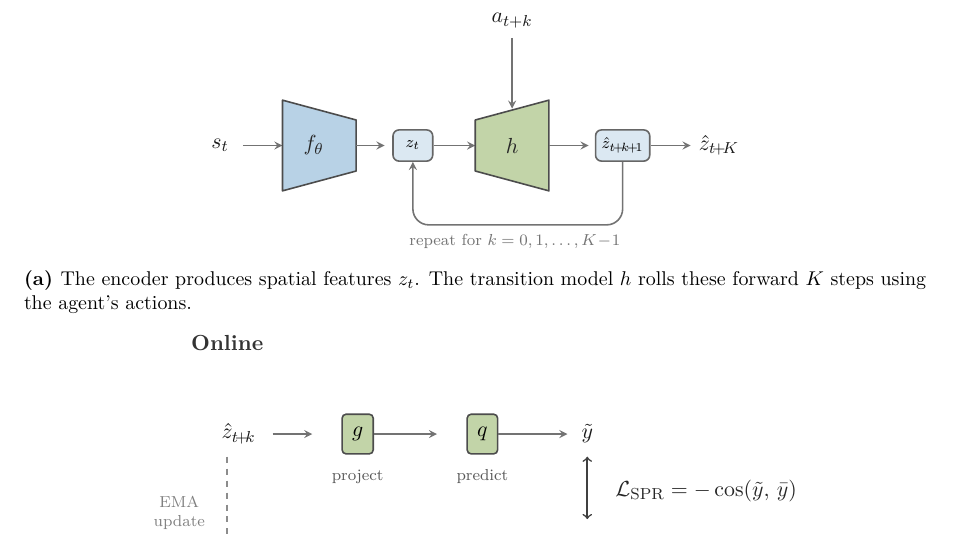
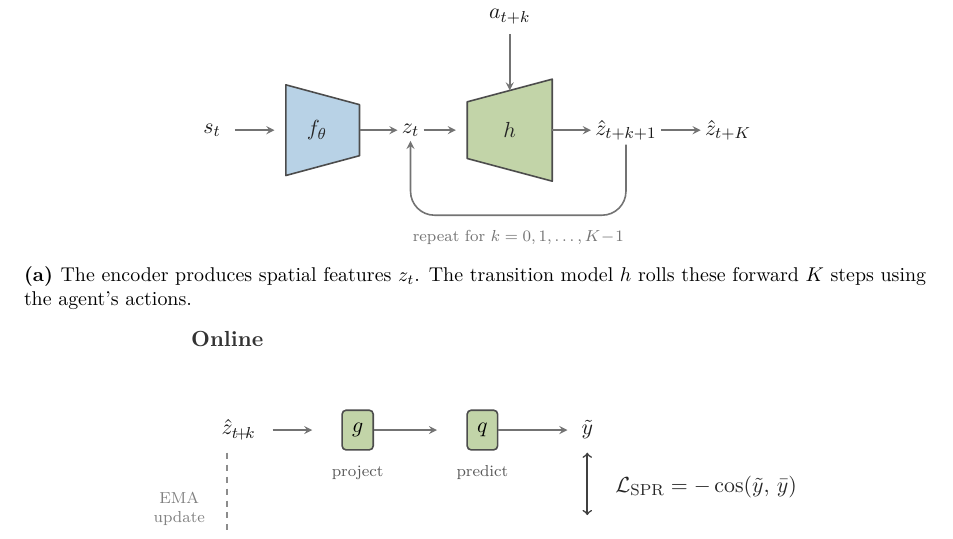
Before and after one commit to toribiodiego/thesis, a LaTeX thesis (writing/main.tex, which reads writing/figures/spr-architecture.tex): part of page 12 of 23, cut so that both start at the same text. Compiled offline with pdfLaTeX.

Commit message:
docs: simplify SPR rollout diagram to bare data labels
Remove state node boxes from subfigure (a) so only the two
processing components (encoder and transition model) carry shapes.
Data representations (z_t, z_hat) are now bare text labels with
arrows pointing to and from them, reducing visual noise and making
the pipeline structure immediately clear.

```diff
--- a/writing/figures/spr-architecture.tex
+++ b/writing/figures/spr-architecture.tex
@@ -11,61 +11,52 @@
 \begin{subfigure}[t]{\textwidth}
 \centering
 \begin{tikzpicture}[
-    box/.style={draw=black!70, thick, minimum height=0.9cm,
-                minimum width=1.0cm, font=\small, inner sep=5pt,
-                rounded corners=2pt},
-    state/.style={draw=black!60, thick, rounded corners=3pt,
-                  fill=encfade!50, minimum height=0.55cm,
-                  minimum width=0.7cm, font=\scriptsize,
-                  inner sep=3pt},
     arr/.style={->, thick, >=stealth, black!55},
-    lbl/.style={font=\scriptsize, text=black!65},
+    lbl/.style={font=\scriptsize, text=black!55},
 ]
 
 % s_t
-\node[font=\small, text=black!90] at (-0.3, 0) {$s_t$};
-\draw[arr] (0.1, 0) -- (0.8, 0);
+\node[font=\small, text=black!90] at (-0.5, 0) {$s_t$};
+\draw[arr] (-0.1, 0) -- (0.6, 0);
 
-% Encoder (trapezoid)
+% Encoder (trapezoid: wide left, narrow right = compression)
 \fill[encfade, draw=black!70, thick, line join=round]
     (0.8, -0.8) -- (0.8, 0.8) -- (2.1, 0.45) -- (2.1, -0.45) -- cycle;
 \node[font=\small, text=black!85] at (1.35, 0) {$f_\theta$};
 
-% z_t as a visible state node
-\draw[arr] (2.1, 0) -- (2.6, 0);
-\node[state] (zt) at (3.1, 0) {$z_t$};
-
-% Arrow into h
-\draw[arr] (zt.east) -- (4.2, 0);
+% z_t as plain text node -- arrows point to and from it
+\node[font=\small, text=black!90, inner sep=2pt] (zt) at (3.0, 0) {$z_t$};
+\draw[arr] (2.1, 0) -- (zt.west);
+\draw[arr] (zt.east) -- (3.8, 0);
 
 % Transition model h (decoder trapezoid: narrow left, wide right)
 \fill[sprcomp, draw=black!70, thick, line join=round]
-    (4.2, -0.45) -- (4.2, 0.45) -- (5.5, 0.8) -- (5.5, -0.8) -- cycle;
-\node[font=\small, text=black!85] at (4.85, 0) {$h$};
-% Create an invisible node for arrow anchoring
-\coordinate (h-north) at (4.85, 0.65);
+    (4.0, -0.5) -- (4.0, 0.5) -- (5.5, 0.9) -- (5.5, -0.9) -- cycle;
+\node[font=\small, text=black!85] at (4.75, 0) {$h$};
+\coordinate (h-north) at (4.75, 0.7);
 \coordinate (h-east) at (5.5, 0);
 
 % Action input from above
-\node[font=\small, text=black!90] at (4.85, 2.2) {$a_{t+k}$};
-\draw[arr] (4.85, 1.9) -- (h-north);
+\node[font=\small, text=black!90] at (4.75, 2.0) {$a_{t+k}$};
+\draw[arr] (4.75, 1.7) -- (h-north);
 
-% Output to the right
-\draw[arr] (h-east) -- (6.2, 0);
-\node[state] (zout) at (6.8, 0) {$\hat{z}_{t\!+\!k\!+\!1}$};
+% z_hat output as plain text node
+\node[font=\small, text=black!90, inner sep=2pt] (zout) at (6.8, 0)
+    {$\hat{z}_{t+k+1}$};
+\draw[arr] (h-east) -- (zout.west);
 
-% Feedback loop (below)
-\draw[arr, rounded corners=8pt]
-    (zout.south) -- (6.8, -1.4) -- (3.1, -1.4) -- (zt.south);
+% Feedback loop (below, back to z_t)
+\draw[arr, rounded corners=12pt]
+    (zout.south) -- (6.8, -1.5) -- (3.0, -1.5) -- (zt.south);
 
 % Loop annotation
-\node[lbl, text=black!55] at (4.9, -1.7)
+\node[lbl] at (4.9, -1.9)
     {repeat for $k = 0, 1, \ldots, K\!-\!1$};
 
-% Final output arrow (exits the loop)
-\draw[arr] (zout.east) -- (8.0, 0);
-\node[font=\small, text=black!90] at (8.5, 0)
-    {$\hat{z}_{t\!+\!K}$};
+% Final output arrow
+\node[font=\small, text=black!90, inner sep=2pt] (zfinal) at (8.6, 0)
+    {$\hat{z}_{t+K}$};
+\draw[arr] (zout.east) -- (zfinal.west);
 
 \end{tikzpicture}
 \caption{The encoder produces spatial features $z_t$. The
```
